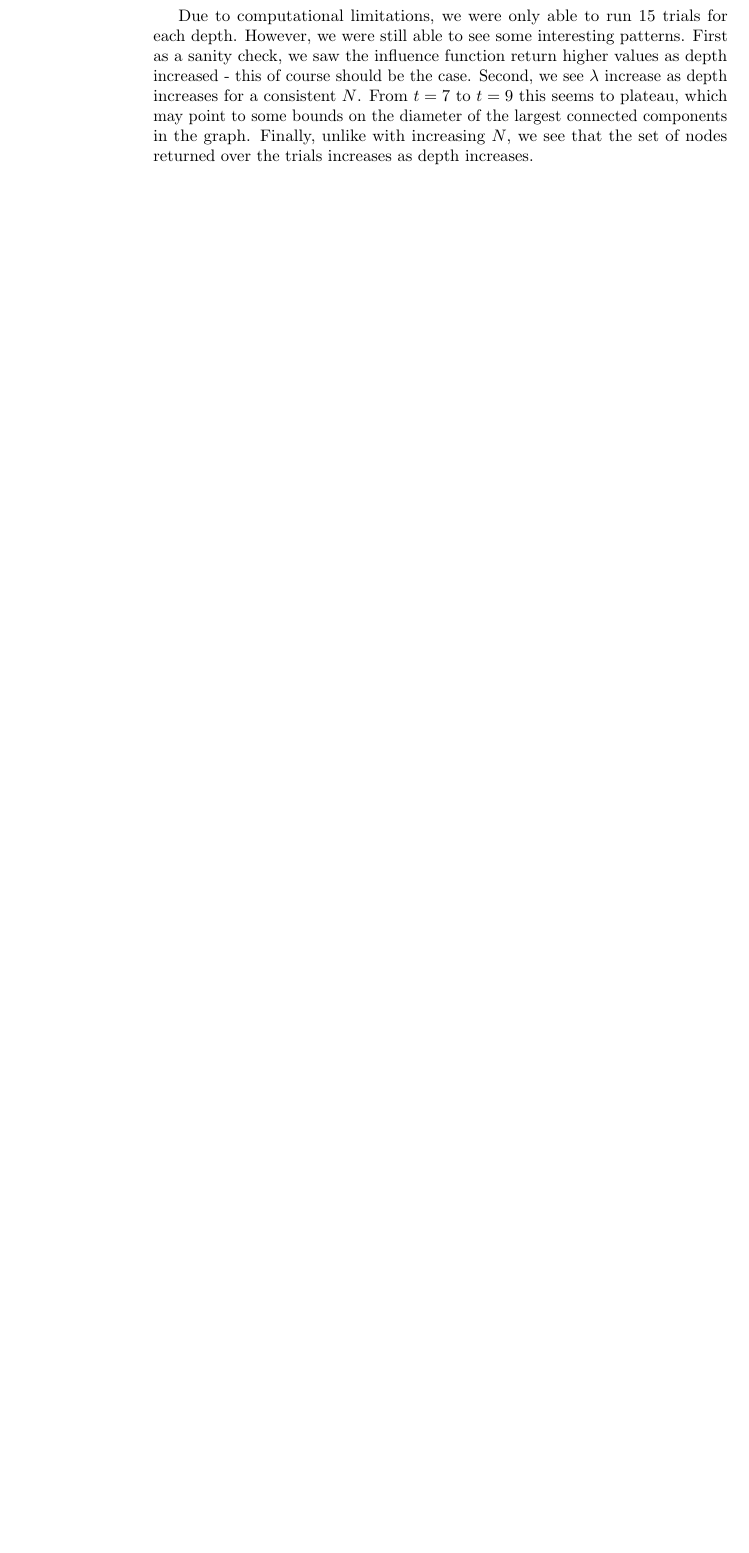
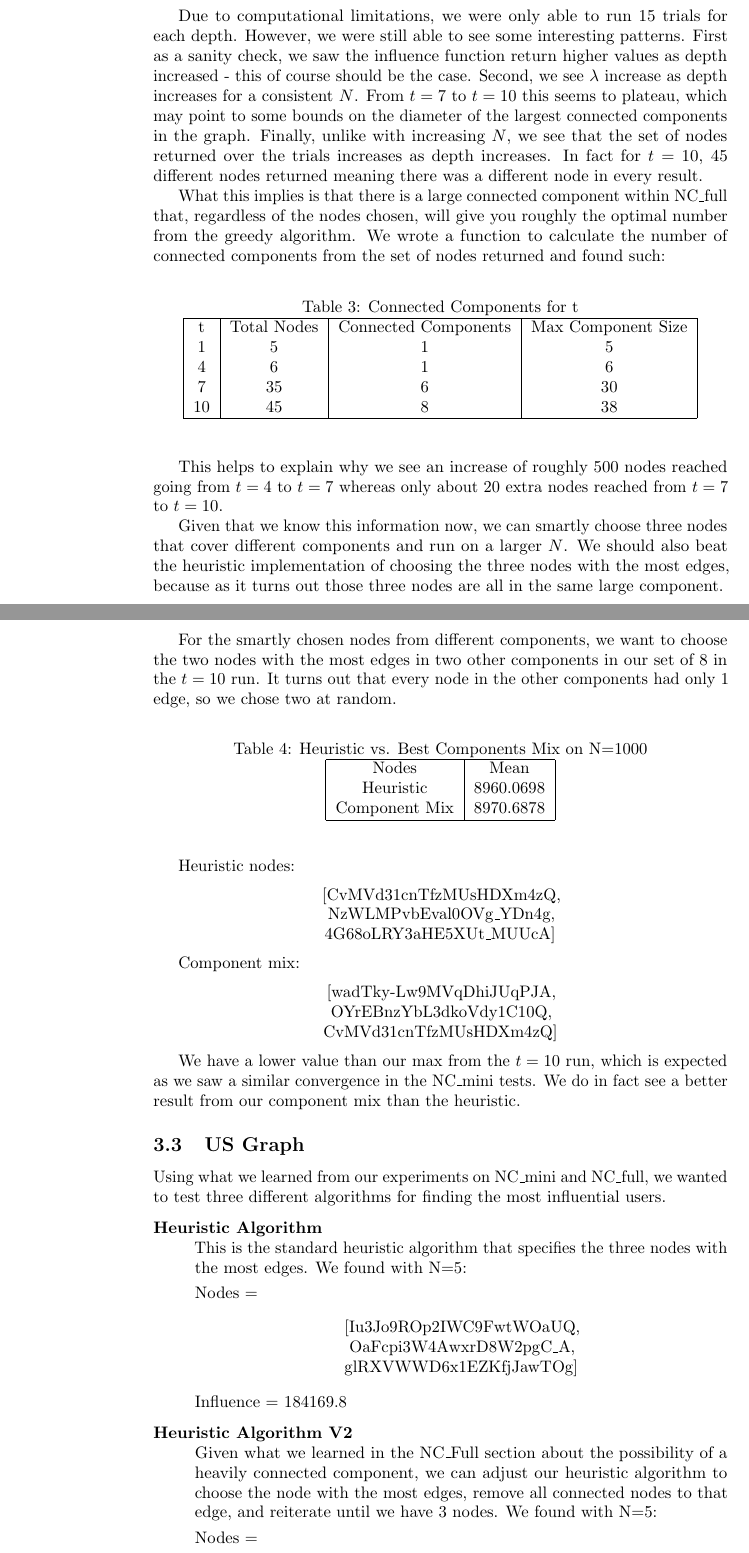
Before and after one commit to therealchuckliu/Influence-Maximization, a LaTeX document (report/IMP_report.tex): part of page 6 of 8 before the commit and two parts of pages 6 and 7 of 10 after it, the two joined at a grey line, cut so that both start at the same text, the shorter picture padded with empty space. Compiled offline with pdfLaTeX.

Commit message:
report update

```diff
--- a/report/IMP_report.tex
+++ b/report/IMP_report.tex
@@ -152,4 +152,79 @@
 		\includegraphics[scale=0.4]{full_10t}
 		\par}
 
-		Due to computational limitations, we were only able to run 15 trials for each depth. However, we were still able to see some interesting patterns. First as a sanity check, we saw the influence function return higher values as depth increased - this of course should be the case. Second, we see $\lambda$ increase as depth increases for a consistent $N$. From $t=7$ to $t=9$ this seems to plateau, which may point to some bounds on the diameter of the largest connected components in the graph. Finally, unlike with increasing $N$, we see that the set of nodes returned over the trials increases as depth increases.
+		Due to computational limitations, we were only able to run 15 trials for each depth. However, we were still able to see some interesting patterns. First as a sanity check, we saw the influence function return higher values as depth increased - this of course should be the case. Second, we see $\lambda$ increase as depth increases for a consistent $N$. From $t=7$ to $t=10$ this seems to plateau, which may point to some bounds on the diameter of the largest connected components in the graph. Finally, unlike with increasing $N$, we see that the set of nodes returned over the trials increases as depth increases. In fact for $t=10$, 45 different nodes returned meaning there was a different node in every result.
+
+		What this implies is that there is a large connected component within NC\_full that, regardless of the nodes chosen, will give you roughly the optimal number from the greedy algorithm. We wrote a function to calculate the number of connected components from the set of nodes returned and found such:
+
+		\begin{table}[h!]
+		  \begin{center}
+		    \caption{Connected Components for t}
+		    \label{tab:table3}
+		    \begin{tabular}{|c|c|c|c|}
+		      \hline
+		      t & Total Nodes & Connected Components & Max Component Size\\
+		      1  & 5 & 1 & 5\\
+		      4  & 6 & 1 & 6\\
+		      7  & 35 & 6 & 30\\
+		      10 & 45 & 8 & 38\\
+		      \hline
+		    \end{tabular}
+		  \end{center}
+		\end{table}
+
+		This helps to explain why we see an increase of roughly 500 nodes reached going from $t=4$ to $t=7$ whereas only about 20 extra nodes reached from $t=7$ to $t=10$.
+
+		Given that we know this information now, we can smartly choose three nodes that cover different components and run on a larger $N$. We should also beat the heuristic implementation of choosing the three nodes with the most edges, because as it turns out those three nodes are all in the same large component.
+
+		For the smartly chosen nodes from different components, we want to choose the two nodes with the most edges in two other components in our set of 8 in the $t=10$ run. It turns out that every node in the other components had only 1 edge, so we chose two at random.
+
+		\begin{table}[h!]
+		  \begin{center}
+		    \caption{Heuristic vs. Best Components Mix on N=1000}
+		    \label{tab:table4}
+		    \begin{tabular}{|c|c|}
+		      \hline
+		      Nodes & Mean\\
+		      Heuristic & 8960.0698 \\
+		      Component Mix & 8970.6878 \\
+		      \hline
+		    \end{tabular}
+		  \end{center}
+		\end{table}
+
+		Heuristic nodes:
+		\begin{center}
+		[CvMVd31cnTfzMUsHDXm4zQ, \\
+		NzWLMPvbEval0OVg\_YDn4g,\\
+		4G68oLRY3aHE5XUt\_MUUcA]\\
+		\end{center}
+
+		Component mix:
+		\begin{center}
+		[wadTky-Lw9MVqDhiJUqPJA,\\
+		OYrEBnzYbL3dkoVdy1C10Q,\\
+		CvMVd31cnTfzMUsHDXm4zQ]\\
+ 		\end{center}
+
+		We have a lower value than our max from the $t=10$ run, which is expected as we saw a similar convergence in the NC\_mini tests. We do in fact see a better result from our component mix than the heuristic.
+
+	\subsection{US Graph}
+
+		Using what we learned from our experiments on NC\_mini and NC\_full, we wanted to test three different algorithms for finding the most influential users.
+
+		\begin{description}
+		\item[Heuristic Algorithm] \hfill \\
+			This is the standard heuristic algorithm that specifies the three nodes with the most edges. We found with N=5:
+
+			Nodes = \begin{center}
+					[Iu3Jo9ROp2IWC9FwtWOaUQ,\\
+					OaFcpi3W4AwxrD8W2pgC\_A,\\
+ 					glRXVWWD6x1EZKfjJawTOg]\\
+			 		\end{center}
+
+			 Influence = 184169.8
+
+		\item[Heuristic Algorithm V2] \hfill \\
+			Given what we learned in the NC\_Full section about the possibility of a heavily connected component, we can adjust our heuristic algorithm to choose the node with the most edges, remove all connected nodes to that edge, and reiterate until we have 3 nodes. We found with N=5:
+
+			Nodes = \begin{center}
```
Also changed, not shown: report/IMP_report.pdf, report/IMP_report.tex (32 more changed lines), 1 other file.
